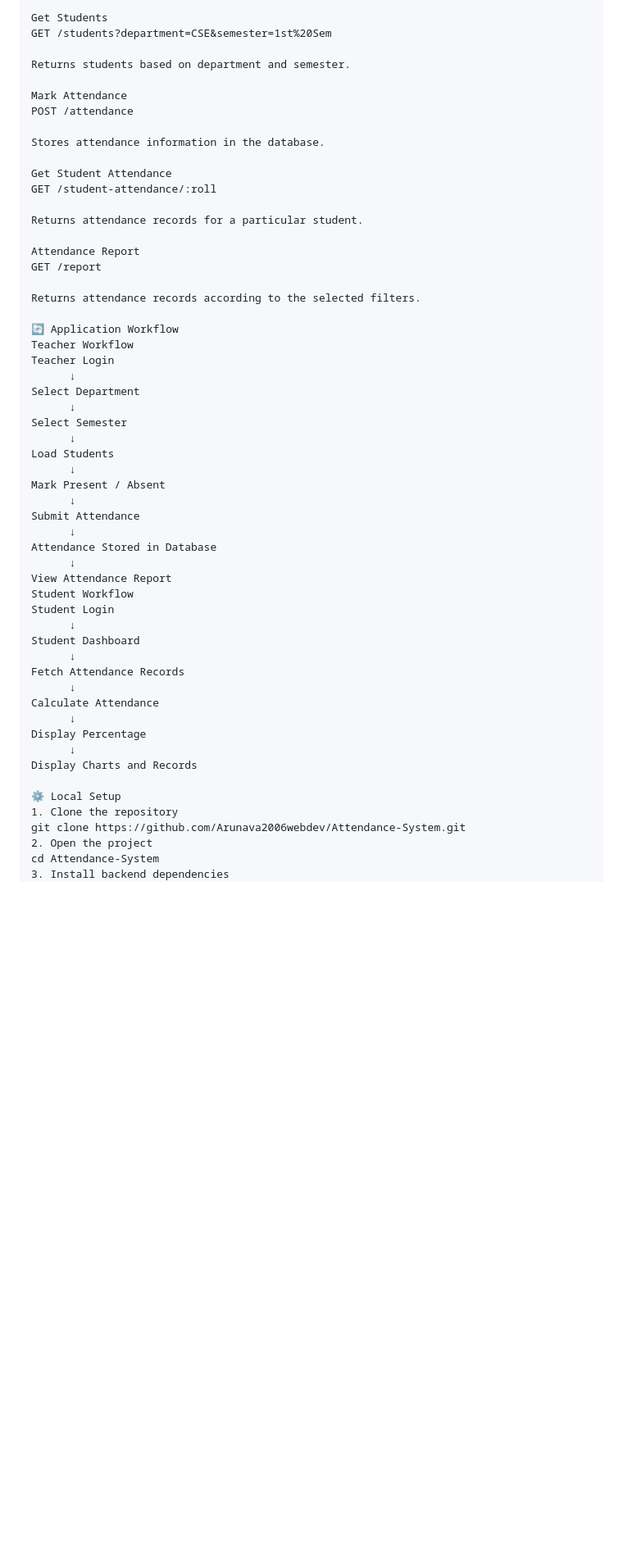
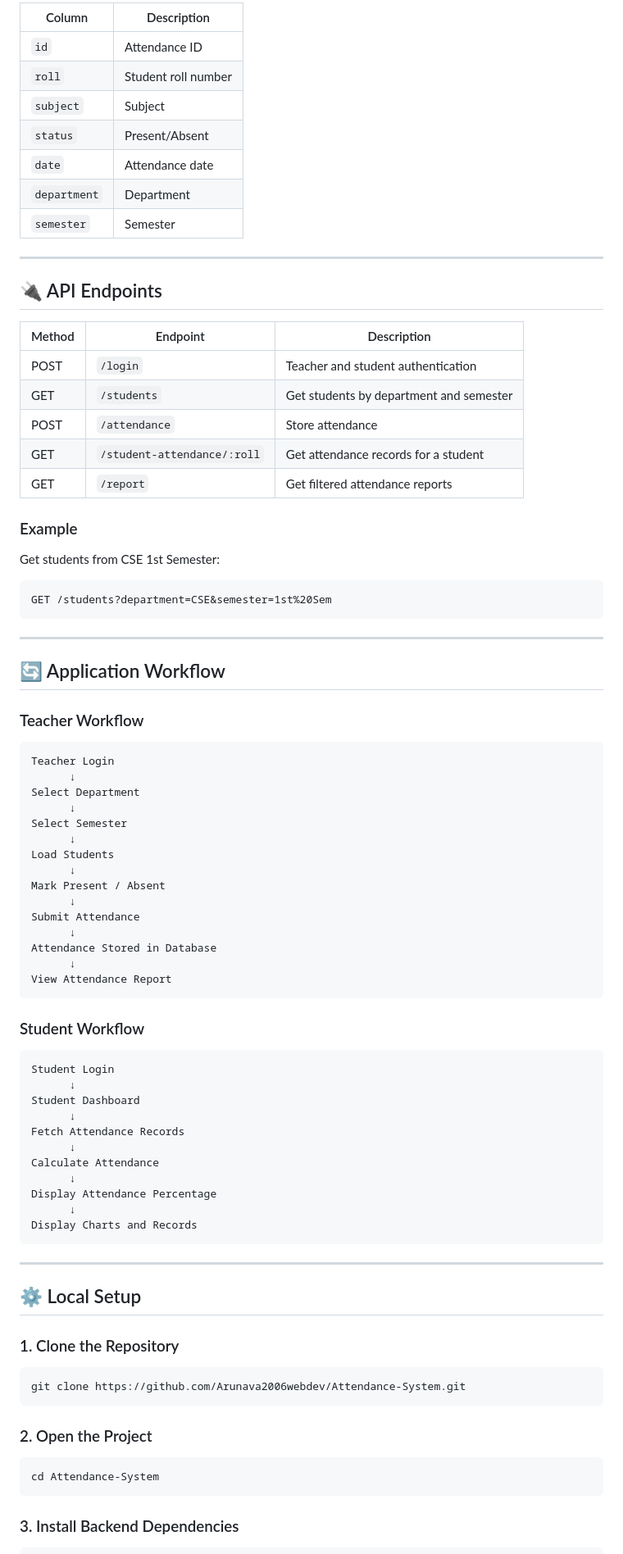
Before and after one commit to Arunava2006webdev/Attendance-System, a Markdown page: README.md, the part around one of its changes. Shown at 82% size. Rendered like a GitHub page; blank space fills up the shorter version.

````diff
--- a/README.md
+++ b/README.md
@@ -195,26 +199,41 @@ Used for both teacher and student authentication.
 
-Get Students
+| Column       | Description         |
+| ------------ | ------------------- |
+| `id`         | Attendance ID       |
+| `roll`       | Student roll number |
+| `subject`    | Subject             |
+| `status`     | Present/Absent      |
+| `date`       | Attendance date     |
+| `department` | Department          |
+| `semester`   | Semester            |
+
+---
+
+## 🔌 API Endpoints
+
+| Method | Endpoint                    | Description                             |
+| ------ | --------------------------- | --------------------------------------- |
+| POST   | `/login`                    | Teacher and student authentication      |
+| GET    | `/students`                 | Get students by department and semester |
+| POST   | `/attendance`               | Store attendance                        |
+| GET    | `/student-attendance/:roll` | Get attendance records for a student    |
+| GET    | `/report`                   | Get filtered attendance reports         |
+
+### Example
+
+Get students from CSE 1st Semester:
+
+```text
 GET /students?department=CSE&semester=1st%20Sem
+```
 
-Returns students based on department and semester.
+---
 
-Mark Attendance
-POST /attendance
+## 🔄 Application Workflow
 
-Stores attendance information in the database.
+### Teacher Workflow
 
-Get Student Attendance
-GET /student-attendance/:roll
-
-Returns attendance records for a particular student.
-
-Attendance Report
-GET /report
-
-Returns attendance records according to the selected filters.
-
-🔄 Application Workflow
-Teacher Workflow
+```text
 Teacher Login
       ↓
 Select Department
@@ -230,7 +249,11 @@ Submit Attendance
 Attendance Stored in Database
       ↓
 View Attendance Report
-Student Workflow
+```
+
+### Student Workflow
+
+```text
 Student Login
       ↓
 Student Dashboard
@@ -239,15 +262,29 @@ Fetch Attendance Records
       ↓
 Calculate Attendance
       ↓
-Display Percentage
+Display Attendance Percentage
       ↓
 Display Charts and Records
+```
 
-⚙️ Local Setup
-1. Clone the repository
+---
+
+## ⚙️ Local Setup
+
+### 1. Clone the Repository
+
+```bash
 git clone https://github.com/Arunava2006webdev/Attendance-System.git
-2. Open the project
+```
+
+### 2. Open the Project
+
+```bash
 cd Attendance-System
-3. Install backend dependencies
+```
+
+### 3. Install Backend Dependencies
+
+```bash
 cd Backend
 npm install
````
Also changed, not shown: other parts of README.md (+156 -94 lines).
